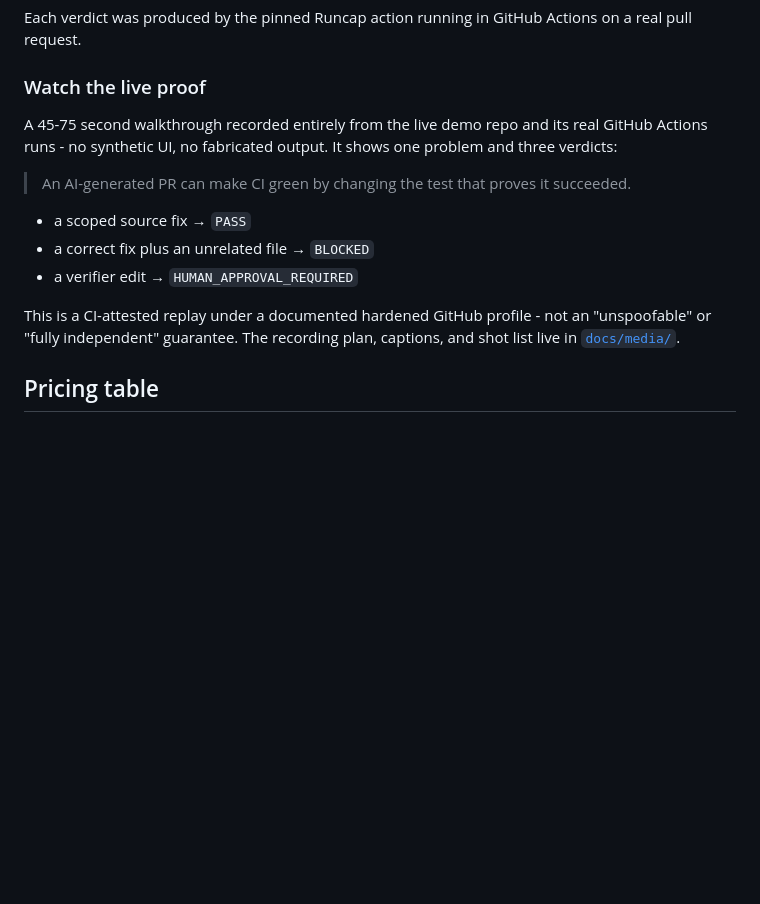
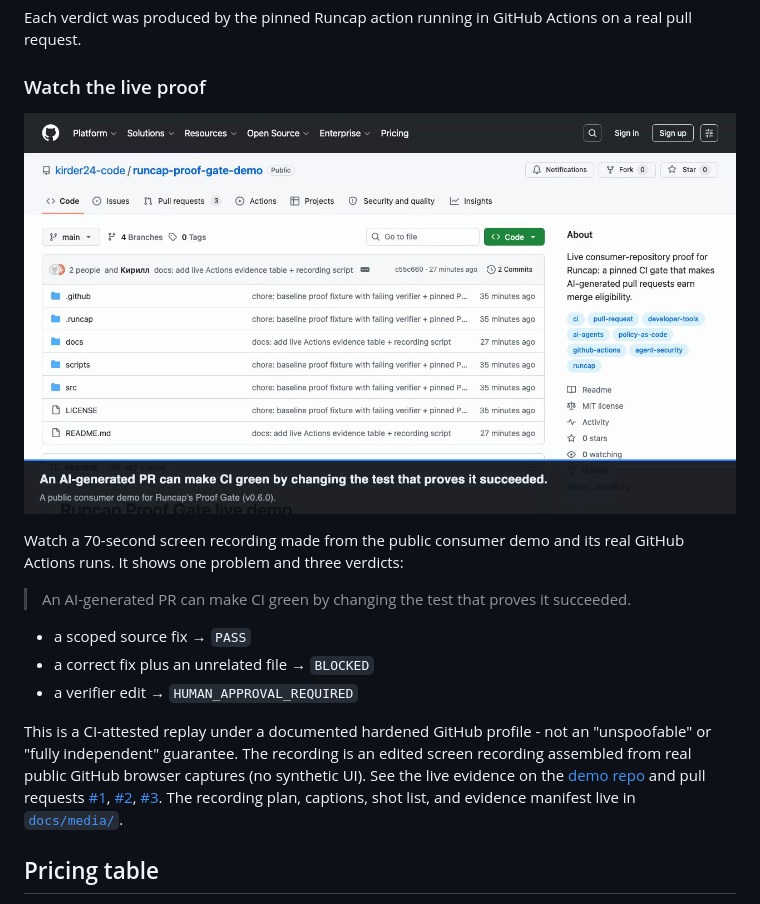
Before and after one commit to kirder24-code/ai-agent-manager, a Markdown page: README.md, the part around the change. Drawn GitHub-style; pictures changed too: docs/assets/runcap-proof-gate-demo-poster.png (added); blank space fills up the shorter version.

Commit message:
docs: add live Proof Gate screen recording

```diff
--- a/README.md
+++ b/README.md
@@ -373,12 +373,9 @@ Each verdict was produced by the pinned Runcap action running in GitHub Actions
 
 ### Watch the live proof
 
-<!-- Embed the recorded walkthrough here once it is published. Until then, this links to the live evidence. -->
-<!-- Example embed (replace with the published asset URL):
-[![Runcap Proof Gate live demo](docs/media/proof-gate-demo-poster.png)](https://github.com/kirder24-code/runcap-proof-gate-demo)
--->
+[![Watch the Runcap Proof Gate live demo](docs/assets/runcap-proof-gate-demo-poster.png)](docs/assets/runcap-proof-gate-demo-v0.6.0.mp4)
 
-A 45-75 second walkthrough recorded entirely from the live demo repo and its real GitHub Actions runs - no synthetic UI, no fabricated output. It shows one problem and three verdicts:
+Watch a 70-second screen recording made from the public consumer demo and its real GitHub Actions runs. It shows one problem and three verdicts:
 
 > An AI-generated PR can make CI green by changing the test that proves it succeeded.
 
@@ -386,7 +383,7 @@ A 45-75 second walkthrough recorded entirely from the live demo repo and its rea
 - a correct fix plus an unrelated file → `BLOCKED`
 - a verifier edit → `HUMAN_APPROVAL_REQUIRED`
 
-This is a CI-attested replay under a documented hardened GitHub profile - not an "unspoofable" or "fully independent" guarantee. The recording plan, captions, and shot list live in [`docs/media/`](docs/media/).
+This is a CI-attested replay under a documented hardened GitHub profile - not an "unspoofable" or "fully independent" guarantee. The recording is an edited screen recording assembled from real public GitHub browser captures (no synthetic UI). See the live evidence on the [demo repo](https://github.com/kirder24-code/runcap-proof-gate-demo#live-evidence) and pull requests [#1](https://github.com/kirder24-code/runcap-proof-gate-demo/pull/1), [#2](https://github.com/kirder24-code/runcap-proof-gate-demo/pull/2), [#3](https://github.com/kirder24-code/runcap-proof-gate-demo/pull/3). The recording plan, captions, shot list, and evidence manifest live in [`docs/media/`](docs/media/).
 
 ## Pricing table
 
```
Also changed, not shown: docs/media/proof-gate-demo-evidence.md (added, +82 -0 lines), 1 other file.
